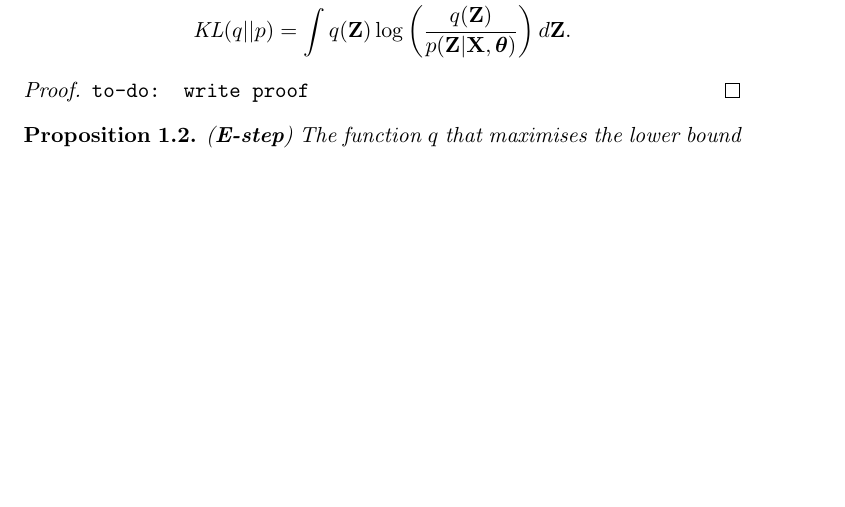
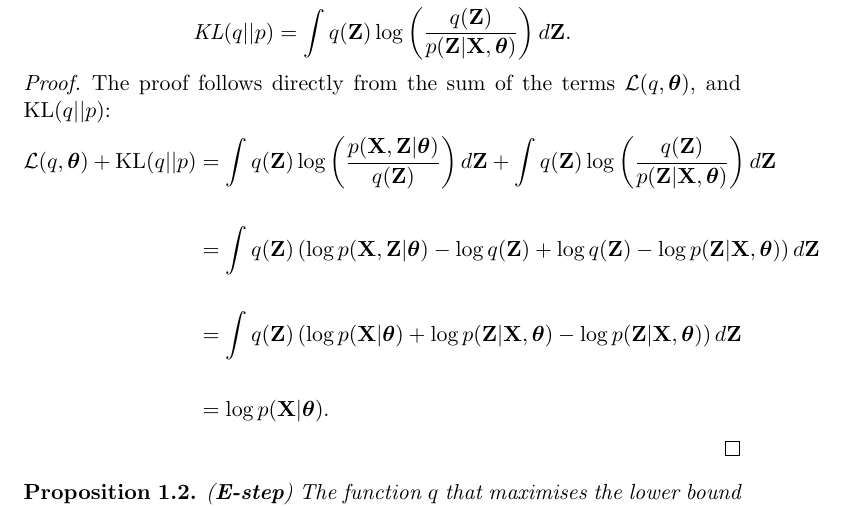
Before and after one commit to gerdm/msc-dissertation, a LaTeX thesis (dissertation/lds-kf.tex): part of page 4 of 27, cut so that both start at the same text, the shorter picture padded with empty space. Compiled offline with pdfLaTeX.

Commit message:
draft-feat: logp(X|theta) decomposition

```diff
--- a/dissertation/lds-kf.tex
+++ b/dissertation/lds-kf.tex
@@ -151,7 +151,13 @@ We derive the EM algorithm considering the following three propositions.
 \end{proposition}
 
 \begin{proof}
-	\texttt{to-do: write proof}
+	The proof follows directly from the sum of the terms $\mathcal{L}(q, \boldsymbol{\theta})$, and  $\text{KL}(q \vert\vert p)$:
+	\begin{align}
+		\mathcal{L}(q, \boldsymbol{\theta}) + \text{KL}(q \vert\vert p) &= \int q({\bf Z})\log\left(\frac{p({\bf X}, {\bf Z} \vert \boldsymbol\theta)}{q({\bf Z})}\right) d{\bf Z} + \int q({\bf Z}) \log\left(\frac{q({\bf Z})}{p({\bf Z}\vert {\bf X}, \boldsymbol\theta)}\right) d{\bf Z}\\
+		&= \int q({\bf Z})\left(\log p({\bf X, {\bf Z} \vert \boldsymbol{\theta}}) - \log q({\bf Z}) + \log q({\bf Z}) - \log p({\bf Z} \vert {\bf X}, \boldsymbol\theta)\right) d{\bf Z}\\
+		&= \int q({\bf Z})\left(\log p({\bf X} \vert \boldsymbol{\theta}) + \log p({\bf Z} \vert {\bf X}, \boldsymbol{\theta}) - \log p({\bf Z} \vert {\bf X}, \boldsymbol\theta)\right) d{\bf Z}\\
+		&= \log p({\bf X}\vert \boldsymbol\theta).
+	\end{align}
 \end{proof}
 
 % to-do: it can be shown that the KL term is nonnegative (what are the conditions?). Set elements-information-theory as reference.
```
